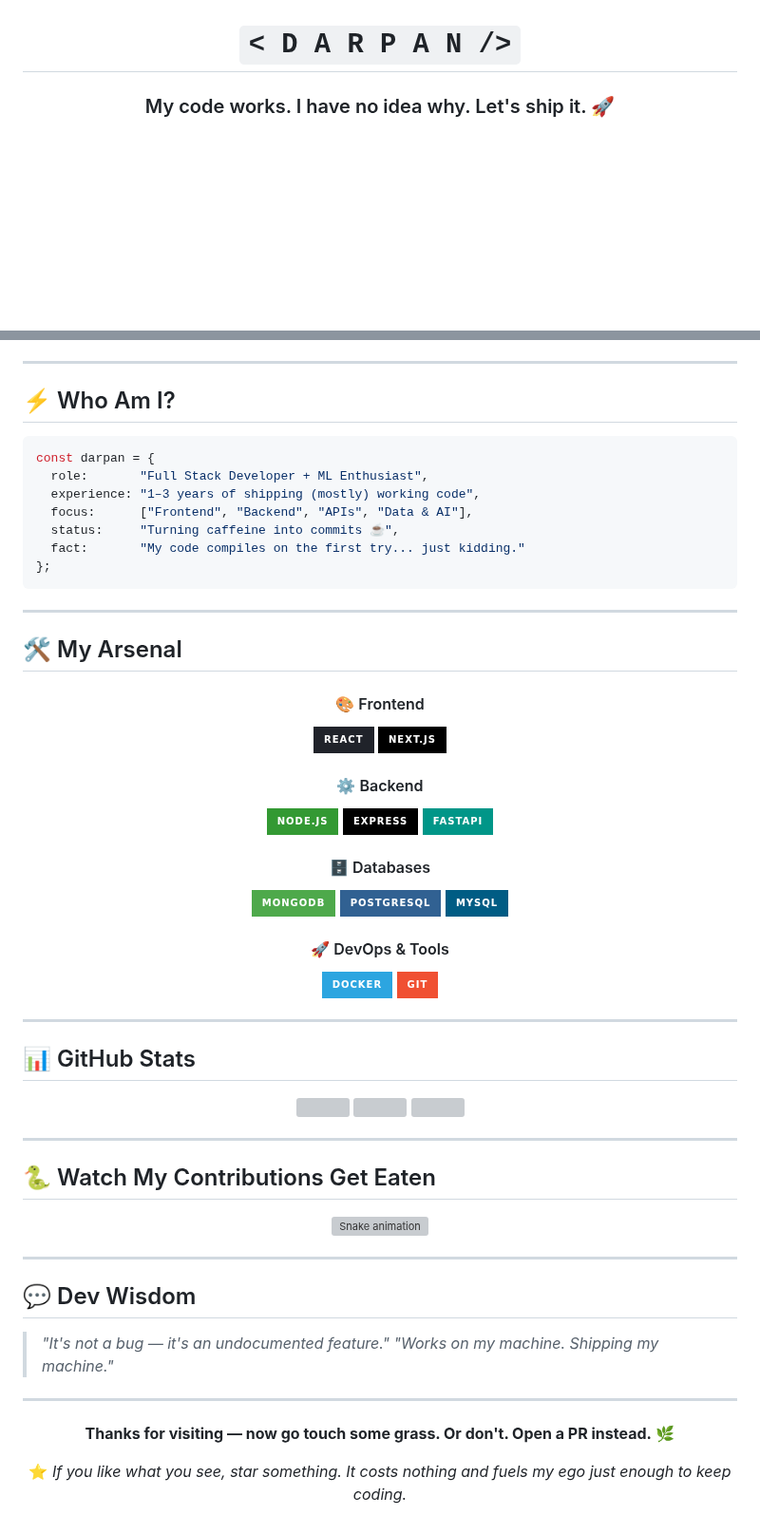
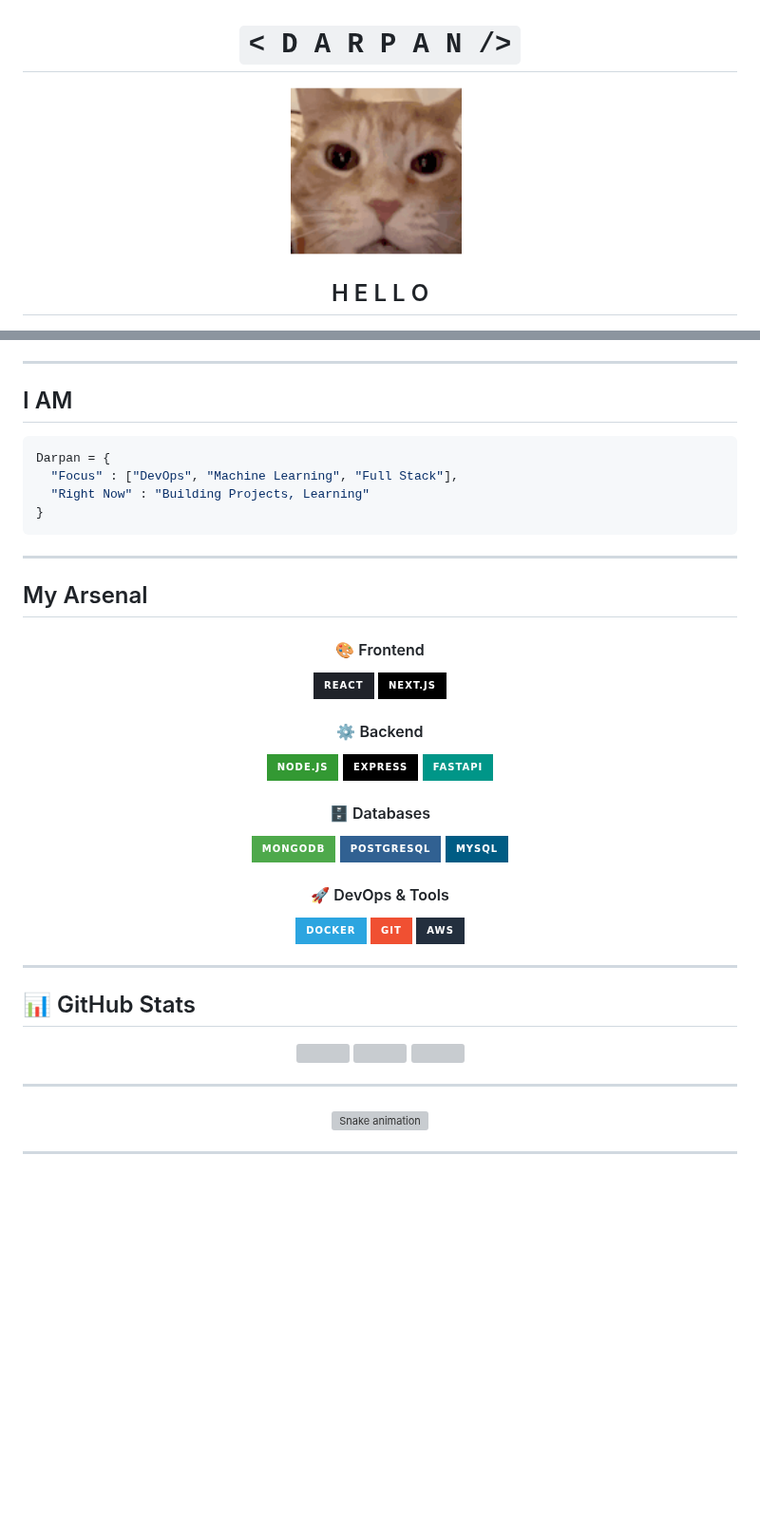
Before and after one commit to Darpan-10/Darpan-10, a Markdown page: README.md, 2 parts joined by grey strips. Shown at 95% size. GitHub-like rendering; pictures changed too: .github/workflows/aaaah-cat.gif (added); badges without logos; blank space fills up the shorter version; grey boxes are pictures that could not be loaded.

````diff
--- a/README.md
+++ b/README.md
@@ -2,7 +2,8 @@
 
 # `< D A R P A N />`
 
-### My code works. I have no idea why. Let's ship it. 🚀
+<img src=".github/workflows/aaaah-cat.gif" height="180px"/> &nbsp;
+## H E L L O
 
 [![LinkedIn](https://img.shields.io/badge/LinkedIn-0077B5?style=for-the-badge&logo=linkedin&logoColor=white)](https://www.linkedin.com/in/darpan-mandal)
 [![GitHub](https://img.shields.io/badge/GitHub-100000?style=for-the-badge&logo=github&logoColor=white)](https://github.com/Darpan-10)
@@ -12,21 +11,18 @@
 
 ---
 
-## ⚡ Who Am I?
+## I AM
 
-```ts
-const darpan = {
-  role:       "Full Stack Developer + ML Enthusiast",
-  experience: "1–3 years of shipping (mostly) working code",
-  focus:      ["Frontend", "Backend", "APIs", "Data & AI"],
-  status:     "Turning caffeine into commits ☕",
-  fact:       "My code compiles on the first try... just kidding."
-};
+```python
+Darpan = {
+  "Focus" : ["DevOps", "Machine Learning", "Full Stack"],
+  "Right Now" : "Building Projects, Learning"
+}
 ```
 
 ---
 
-## 🛠️ My Arsenal
+##  My Arsenal
 
 <div align="center">
 
@@ -47,6 +43,7 @@ const darpan = {
 #### 🚀 DevOps & Tools
 ![Docker](https://img.shields.io/badge/Docker-2CA5E0?style=for-the-badge&logo=docker&logoColor=white)
 ![Git](https://img.shields.io/badge/Git-F05032?style=for-the-badge&logo=git&logoColor=white)
+![AWS](https://img.shields.io/badge/AWS-232F3E?style=for-the-badge&logo=aws&logoColor=white)
 
 </div>
 
@@ -66,28 +63,10 @@ const darpan = {
 
 ---
 
-## 🐍 Watch My Contributions Get Eaten
-
 <div align="center">
 
 ![Snake animation](https://github.com/Darpan-10/Darpan-10/blob/output/github-contribution-grid-snake-dark.svg)
 
 </div>
 
->
-
 ---
-
-## 💬 Dev Wisdom
-
-> *"It's not a bug — it's an undocumented feature."*
-> *"Works on my machine. Shipping my machine."*
-
----
-
-<div align="center">
-
-**Thanks for visiting — now go touch some grass. Or don't. Open a PR instead.** 🌿
-
-⭐ *If you like what you see, star something. It costs nothing and fuels my ego just enough to keep coding.*
-
````
Also changed, not shown: other parts of README.md (+0 -3 lines).
